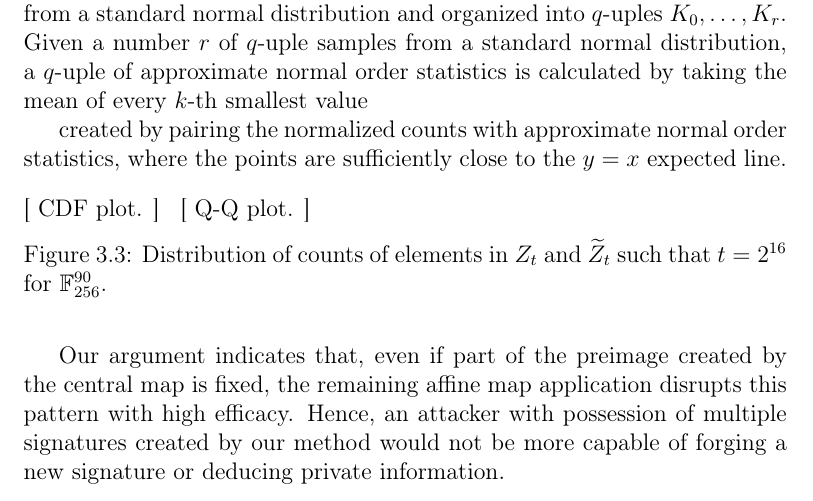
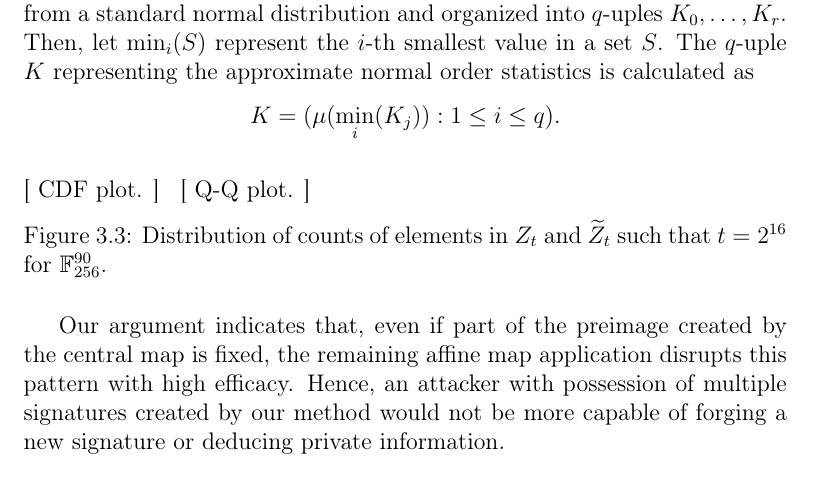
Before and after one commit to zambonin/msc, a LaTeX thesis (main.tex): part of page 18 of 32 before the commit and part of page 18 of 31 after it, cut so that both start at the same text. Compiled offline with pdfLaTeX.

Commit message:
overleaf_to_git: update main.tex from r3632 to r3646

```diff
--- a/main.tex
+++ b/main.tex
@@ -557,11 +557,13 @@ elements. However, we note that this is due to the low number of classes,
 discrepancies are largely reduced with $q = 2^{10}$. This is further confirmed
 by the Q-Q plot, which in this case is more commonly referred to as a normal probability plot. It is built by pairing the normalized counts with quantiles from the standard normal distribution. Such quantiles are chosen to approximate normal order statistics~\cite{} and generated as follows.
 
-Let $r \in \mathbb{N}$ be a precision parameter. A number $r \times q$ of samples are taken from a standard normal distribution and organized into $q$-uples $K_{0}, \dots, K_{r}$.
-Given a number $r$ of $q$-uple samples from a standard normal distribution, a $q$-uple of approximate normal order statistics is calculated by taking the mean of every $k$-th smallest value
+Let $r \in \mathbb{N}$ be a precision parameter. A number $r \times q$ of samples are taken from a standard normal distribution and organized into $q$-uples $K_{0}, \dots, K_{r}$. Then, let $\min_{i}(S)$ represent the $i$-th smallest value in a set $S$. The $q$-uple $K$ representing the approximate normal order statistics is calculated as
+\[
+    K = (\mu(\min_{i}(K_{j})): 1 \leq i \leq q).
+\]
 
-created by pairing the normalized counts with approximate normal order statistics, where the points are sufficiently close
-to the $y = x$ expected line.
+% created by pairing the normalized counts with approximate normal order statistics, where the points are sufficiently close
+% to the $y = x$ expected line.
 
 \begin{figure}[htbp]
   \subfloat[
```
